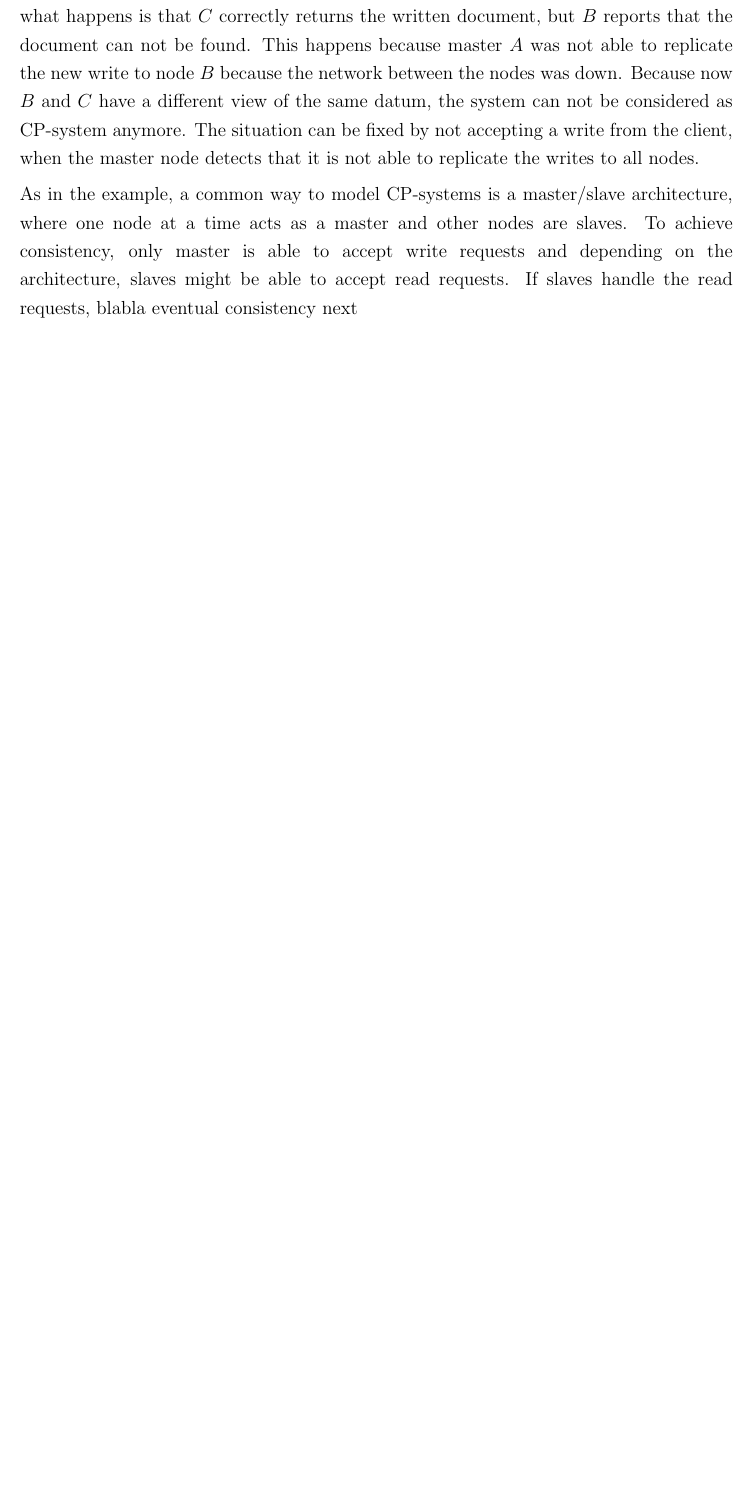
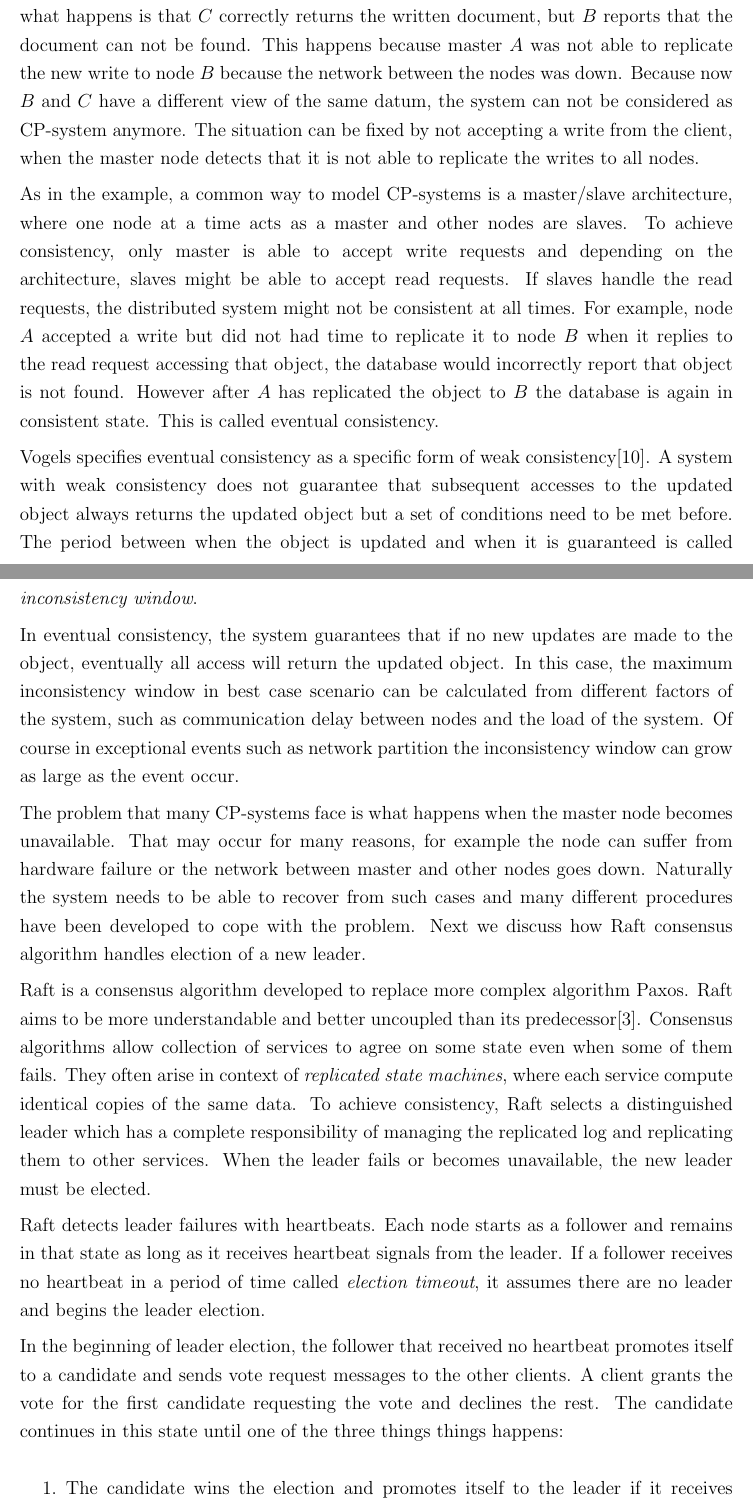
Before and after one commit to OsQu/couchdb-test, a LaTeX document (report/main.tex, which reads report/sections/architecture.tex): part of page 5 of 11 before the commit and two parts of pages 5 and 6 of 13 after it, the two joined at a grey line, cut so that both start at the same text, the shorter picture padded with empty space. Compiled offline with pdfLaTeX.

Commit message:
Finish CP-stuff

```diff
--- a/report/sections/architecture.tex
+++ b/report/sections/architecture.tex
@@ -42,4 +42,58 @@ As in the example, a common way to model CP-systems is a master/slave
 architecture, where one node at a time acts as a master and other nodes are
 slaves. To achieve consistency, only master is able to accept write requests and
 depending on the architecture, slaves might be able to accept read requests. If
-slaves handle the read requests, blabla eventual consistency next
+slaves handle the read requests, the distributed system might not be consistent
+at all times. For example, node \(A\) accepted a write but did not had time to
+replicate it to node \(B\) when it replies to the read request accessing that
+object, the database would incorrectly report that object is not found. However
+after \(A\) has replicated the object to \(B\) the database is again in
+consistent state. This is called eventual consistency.
+
+Vogels specifies eventual consistency as a specific form of weak
+consistency\cite{vogels2009eventually}. A system with weak consistency does not
+guarantee that subsequent accesses to the updated object always returns the
+updated object but a set of conditions need to be met before. The period between
+when the object is updated and when it is guaranteed is called
+\emph{inconsistency window}.
+
+In eventual consistency, the system guarantees that if no new updates are made
+to the object, eventually all access will return the updated object. In this
+case, the maximum inconsistency window in best case scenario can be calculated
+from different factors of the system, such as communication delay between nodes
+and the load of the system. Of course in exceptional events such as network
+partition the inconsistency window can grow as large as the event occur.
+
+The problem that many CP-systems face is what happens when the master node
+becomes unavailable. That may occur for many reasons, for example the node can
+suffer from hardware failure or the network between master and other nodes goes
+down. Naturally the system needs to be able to recover from such cases and many
+different procedures have been developed to cope with the problem. Next we
+discuss how Raft consensus algorithm handles election of a new leader.
+
+Raft is a consensus algorithm developed to replace more complex algorithm Paxos.
+Raft aims to be more understandable and better uncoupled than its
+predecessor\cite{chiefari1998living}. Consensus algorithms allow collection of
+services to agree on some state even when some of them fails. They often arise
+in context of \emph{replicated state machines}, where each service compute
+identical copies of the same data. To achieve consistency, Raft selects a
+distinguished leader which has a complete responsibility of managing the
+replicated log and replicating them to other services. When the leader fails or
+becomes unavailable, the new leader must be elected.
+
+Raft detects leader failures with heartbeats. Each node starts as a follower and
+remains in that state as long as it receives heartbeat signals from the leader.
+If a follower receives no heartbeat in a period of time called \emph{election
+timeout}, it assumes there are no leader and begins the leader election.
+
+In the beginning of leader election, the follower that received no heartbeat
+promotes itself to a candidate and sends vote request messages to the other
+clients. A client grants the vote for the first candidate requesting the vote
+and declines the rest. The candidate continues in this state until one of the
+three things things happens:
+
+\begin{enumerate}
+  \item The candidate wins the election and promotes itself to the leader if it
+  receives votes from majority of the cluster. Once the candidate wins the
+  election it starts sending heartbeats to the other nodes and establishes the
+  authority and prevents new elections.
+  \item While waiting for the votes, the candidate might receive a heartbeat
@@ -45,0 +109 @@ slaves handle the read requests, blabla eventual consistency next
+\end{enumerate}
```
Also changed, not shown: report/references.bib (+31 -1 lines), report/sections/architecture.tex (16 more changed lines).
